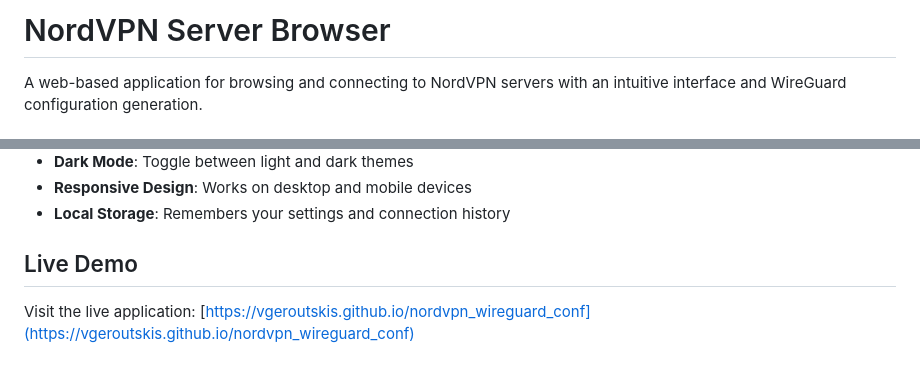
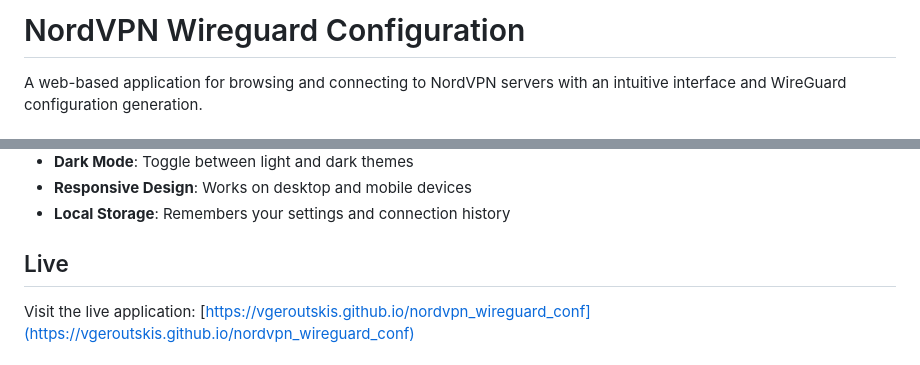
Before and after one commit to VGeroutskis/nordvpn_wireguard_conf, a Markdown page: README.md, 2 parts joined by grey strips. Drawn GitHub-style.

```diff
--- a/README.md
+++ b/README.md
@@ -1,4 +1,4 @@
-# NordVPN Server Browser
+# NordVPN Wireguard Configuration
 
 A web-based application for browsing and connecting to NordVPN servers with an intuitive interface and WireGuard configuration generation.
 
@@ -16,7 +16,7 @@ A web-based application for browsing and connecting to NordVPN servers with an i
 - **Responsive Design**: Works on desktop and mobile devices
 - **Local Storage**: Remembers your settings and connection history
 
-## Live Demo
+## Live
 
 Visit the live application: [https://vgeroutskis.github.io/nordvpn_wireguard_conf](https://vgeroutskis.github.io/nordvpn_wireguard_conf)
 
```
